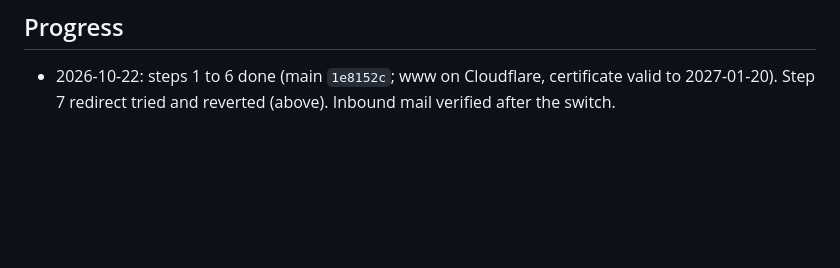
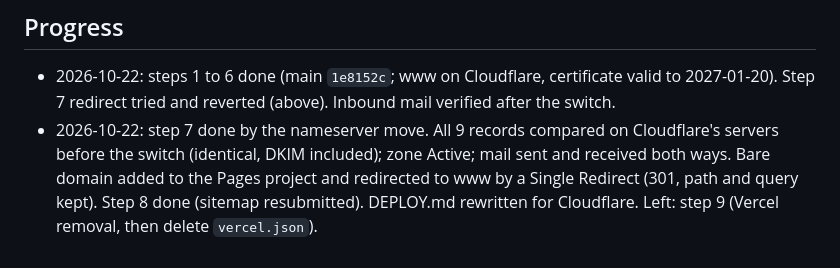
Before and after one commit to CORTEX-for-Interiors/CORTEX-for-interiors, a Markdown page: CLOUDFLARE-MOVE.md, the part around the change. Drawn GitHub-style; blank space fills up the shorter version.

Commit message:
CLOUDFLARE-MOVE.md: progress through step 8; only Vercel removal left
Co-Authored-By: Claude Opus 5.5 <noreply@anthropic.com>

```diff
--- a/CLOUDFLARE-MOVE.md
+++ b/CLOUDFLARE-MOVE.md
@@ -82,3 +82,7 @@ www.cortexforinteriors.com. Steps marked **(Rishi)** are his hand: accounts, pus
 
 - 2026-10-22: steps 1 to 6 done (main `1e8152c`; www on Cloudflare, certificate valid to 2027-01-20).
   Step 7 redirect tried and reverted (above). Inbound mail verified after the switch.
+- 2026-10-22: step 7 done by the nameserver move. All 9 records compared on Cloudflare's servers before the
+  switch (identical, DKIM included); zone Active; mail sent and received both ways. Bare domain added to the
+  Pages project and redirected to www by a Single Redirect (301, path and query kept). Step 8 done (sitemap
+  resubmitted). DEPLOY.md rewritten for Cloudflare. Left: step 9 (Vercel removal, then delete `vercel.json`).
```
